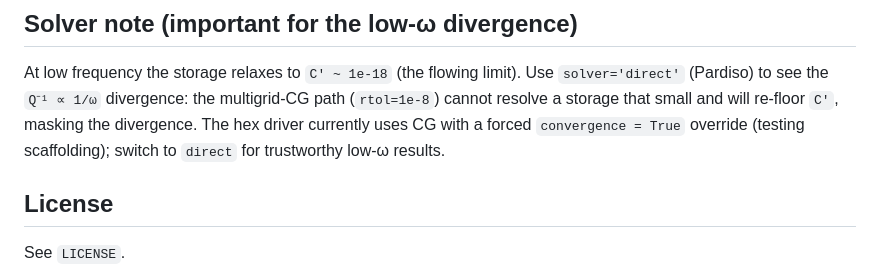
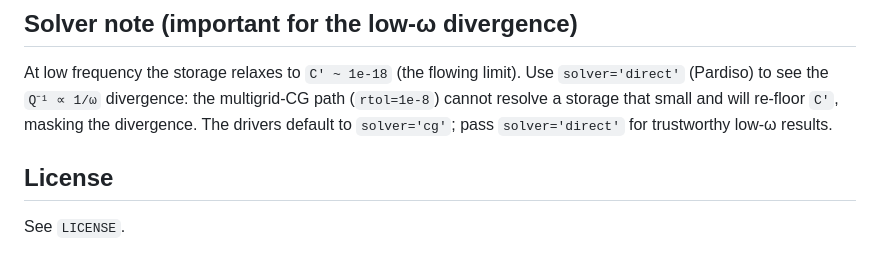
Before and after one commit to ZhengxuanLi471/DAGBS_homogenisation, a Markdown page: README.md, the part around the change. GitHub-like rendering.

Commit message:
docs: drop stale 'forced convergence=True' mentions
The hex driver's convergence=True override and the ω-retry loop were removed in
the previous commit; update README and docs/DAGBS_physics.md to say the drivers
default to solver='cg' and to pass solver='direct' for the low-ω tail.

Co-Authored-By: Claude Opus 4.8 <noreply@anthropic.com>

```diff
--- a/README.md
+++ b/README.md
@@ -118,9 +118,8 @@ python reproduce_fig1.py 1e-5   # properties vs nu               -> reproduce_fi
 At low frequency the storage relaxes to `C' ~ 1e-18` (the flowing limit). Use
 `solver='direct'` (Pardiso) to see the `Q⁻¹ ∝ 1/ω` divergence: the multigrid-CG
 path (`rtol=1e-8`) cannot resolve a storage that small and will re-floor `C'`,
-masking the divergence. The hex driver currently uses CG with a forced
-`convergence = True` override (testing scaffolding); switch to `direct` for
-trustworthy low-ω results.
+masking the divergence. The drivers default to `solver='cg'`; pass
+`solver='direct'` for trustworthy low-ω results.
 
 ## License
 
```
Also changed, not shown: docs/DAGBS_physics.md (+2 -1 lines).
